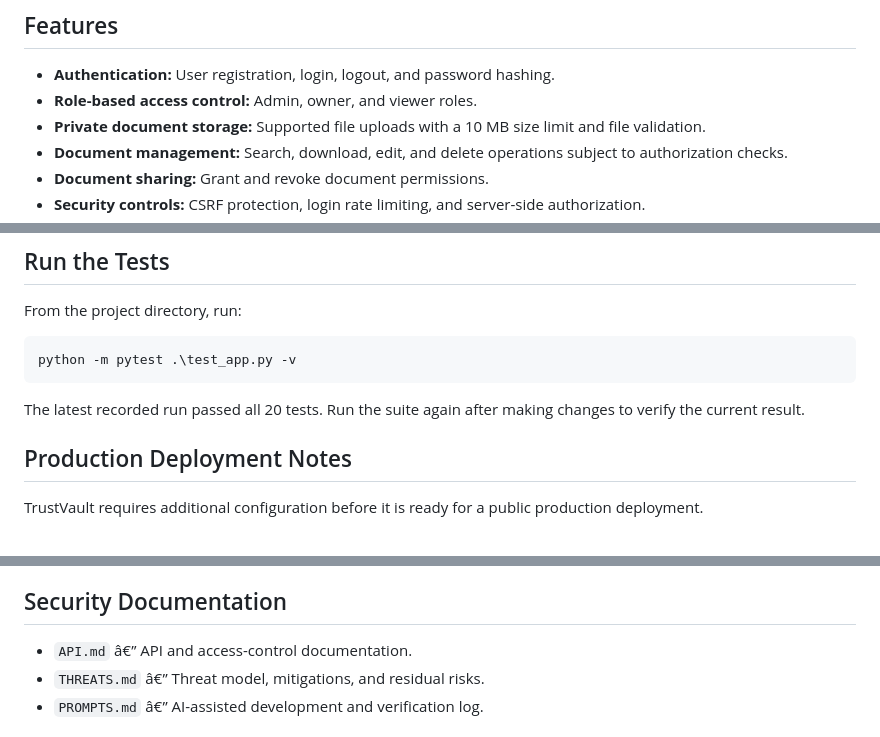
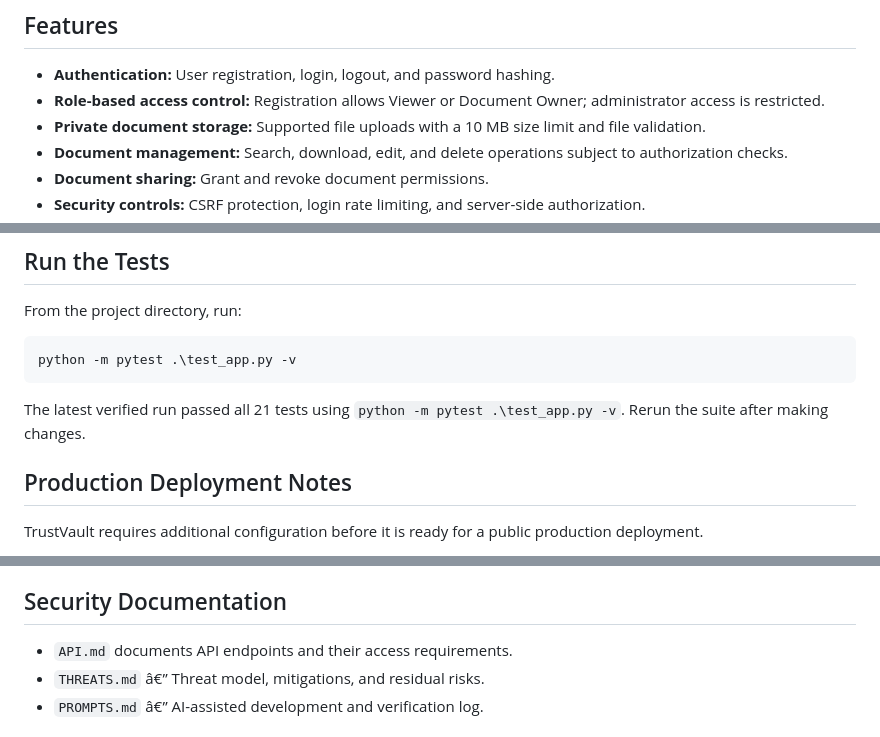
Before and after one commit to lahari-kalari/TrustVault, a Markdown page: README.md, 3 parts joined by grey strips. Rendered like a GitHub page.

Commit message:
Update role and security documentation

````diff
--- a/README.md
+++ b/README.md
@@ -5,7 +5,7 @@ TrustVault is a Flask-based document management application that provides authen
 ## Features
 
 - **Authentication:** User registration, login, logout, and password hashing.
-- **Role-based access control:** Admin, owner, and viewer roles.
+- **Role-based access control:** Registration allows Viewer or Document Owner; administrator access is restricted.
 - **Private document storage:** Supported file uploads with a 10 MB size limit and file validation.
 - **Document management:** Search, download, edit, and delete operations subject to authorization checks.
 - **Document sharing:** Grant and revoke document permissions.
@@ -80,7 +80,7 @@ From the project directory, run:
 python -m pytest .\test_app.py -v
 ```
 
-The latest recorded run passed all 20 tests. Run the suite again after making changes to verify the current result.
+The latest verified run passed all 21 tests using `python -m pytest .\test_app.py -v`. Rerun the suite after making changes.
 
 ## Production Deployment Notes
 
@@ -99,7 +99,7 @@ TrustVault requires additional configuration before it is ready for a public pro
 
 ## Security Documentation
 
-- `API.md` â€” API and access-control documentation.
+- `API.md` documents API endpoints and their access requirements.
 - `THREATS.md` â€” Threat model, mitigations, and residual risks.
 - `PROMPTS.md` â€” AI-assisted development and verification log.
 
````
Also changed, not shown: PROMPTS.md (+10 -1 lines), THREATS.md (+3 -3 lines).
